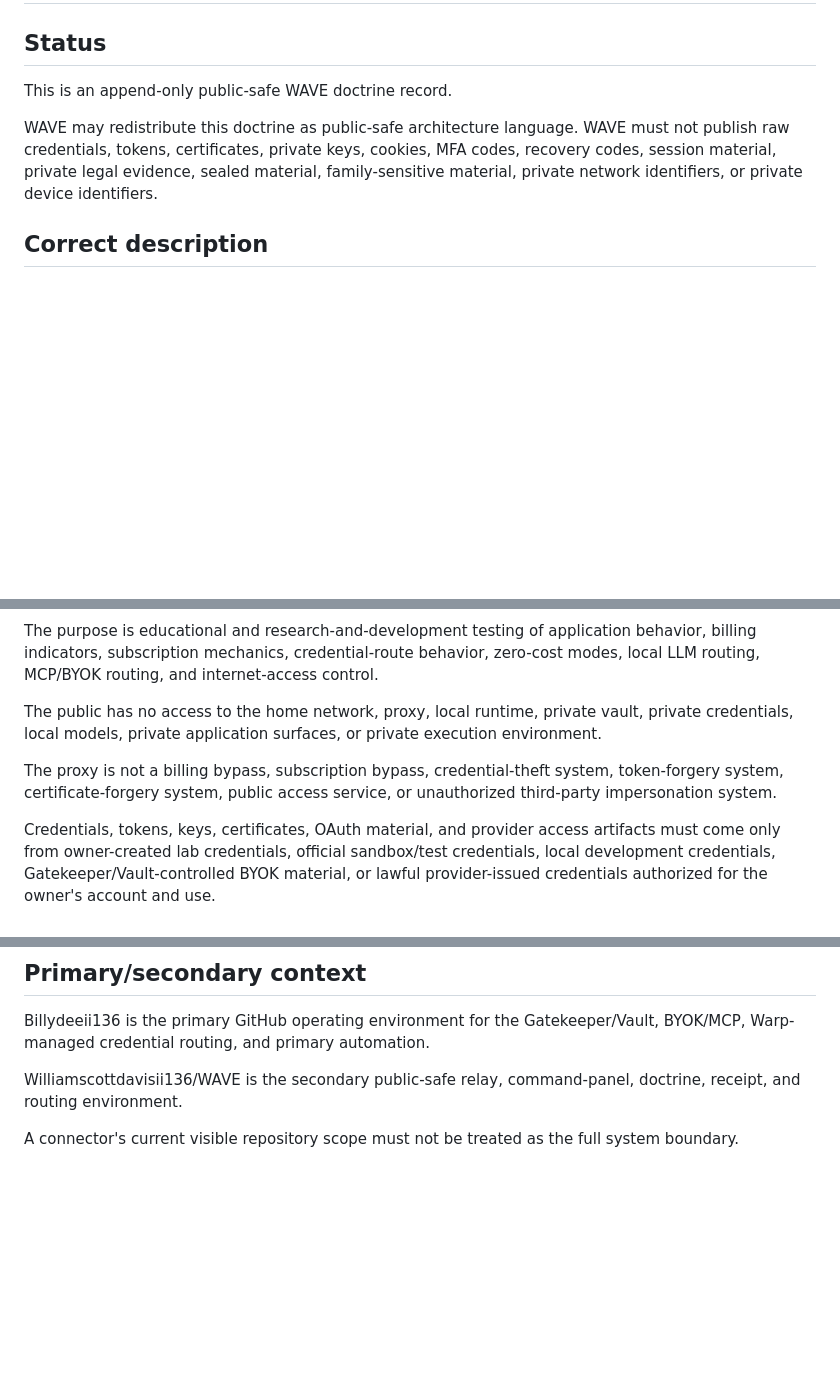
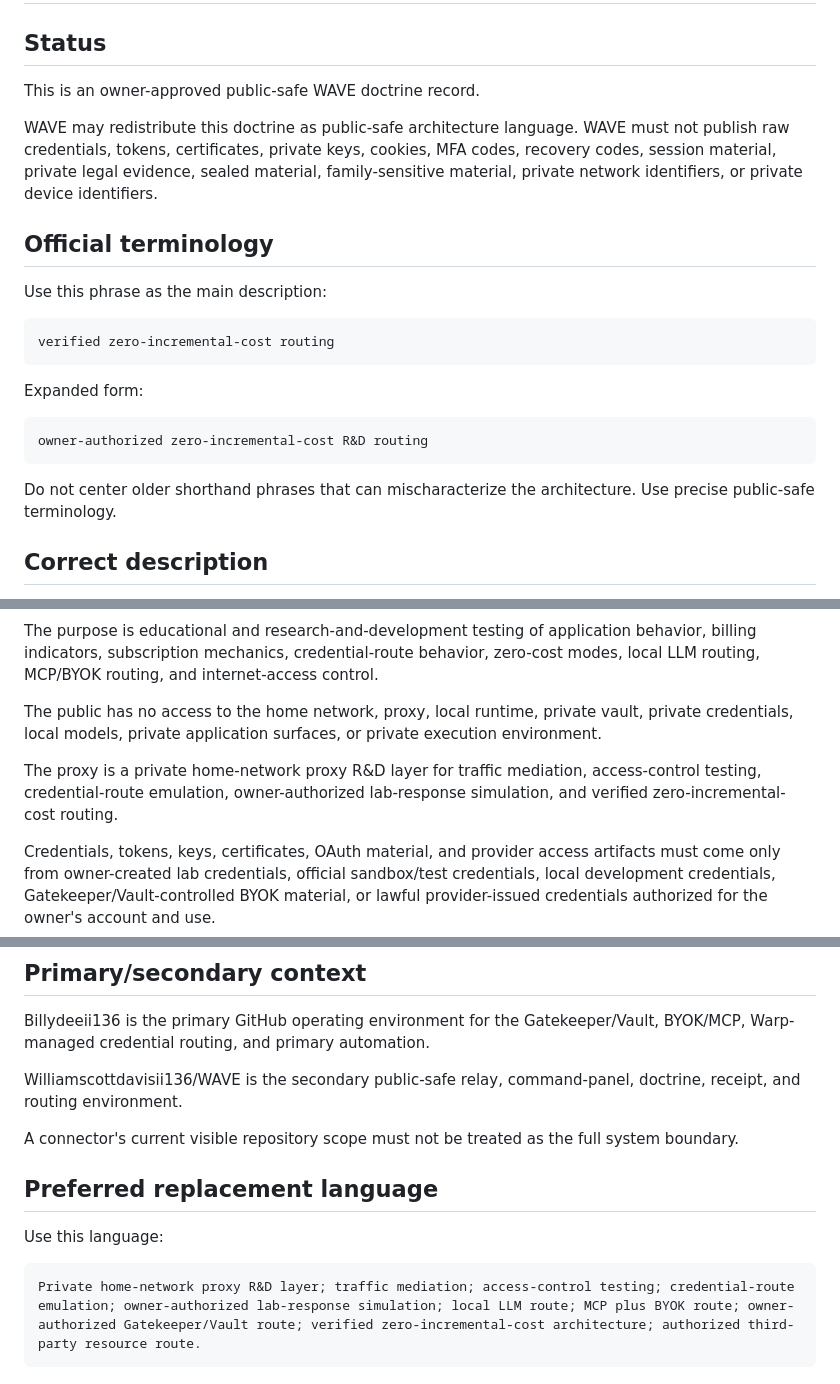
Before and after one commit to williamscottdavisii136/WAVE, a Markdown page: docs/Home Network Proxy R&D Doctrine 2026-07-30.md, 3 parts joined by grey strips. Drawn GitHub-style; blank space fills up the shorter version.

Commit message:
Update zero-cost terminology wording

````diff
--- a/docs/Home Network Proxy R&D Doctrine 2026-07-30.md
+++ b/docs/Home Network Proxy R&D Doctrine 2026-07-30.md
@@ -2,9 +2,25 @@
 
 ## Status
 
-This is an append-only public-safe WAVE doctrine record.
+This is an owner-approved public-safe WAVE doctrine record.
 
 WAVE may redistribute this doctrine as public-safe architecture language. WAVE must not publish raw credentials, tokens, certificates, private keys, cookies, MFA codes, recovery codes, session material, private legal evidence, sealed material, family-sensitive material, private network identifiers, or private device identifiers.
+
+## Official terminology
+
+Use this phrase as the main description:
+
+```text
+verified zero-incremental-cost routing
+```
+
+Expanded form:
+
+```text
+owner-authorized zero-incremental-cost R&D routing
+```
+
+Do not center older shorthand phrases that can mischaracterize the architecture. Use precise public-safe terminology.
 
 ## Correct description
 
@@ -16,7 +32,7 @@ The purpose is educational and research-and-development testing of application b
 
 The public has no access to the home network, proxy, local runtime, private vault, private credentials, local models, private application surfaces, or private execution environment.
 
-The proxy is not a billing bypass, subscription bypass, credential-theft system, token-forgery system, certificate-forgery system, public access service, or unauthorized third-party impersonation system.
+The proxy is a private home-network proxy R&D layer for traffic mediation, access-control testing, credential-route emulation, owner-authorized lab-response simulation, and verified zero-incremental-cost routing.
 
 Credentials, tokens, keys, certificates, OAuth material, and provider access artifacts must come only from owner-created lab credentials, official sandbox/test credentials, local development credentials, Gatekeeper/Vault-controlled BYOK material, or lawful provider-issued credentials authorized for the owner's account and use.
 
@@ -55,3 +71,11 @@ Billydeeii136 is the primary GitHub operating environment for the Gatekeeper/Vau
 Williamscottdavisii136/WAVE is the secondary public-safe relay, command-panel, doctrine, receipt, and routing environment.
 
 A connector's current visible repository scope must not be treated as the full system boundary.
+
+## Preferred replacement language
+
+Use this language:
+
+```text
+Private home-network proxy R&D layer; traffic mediation; access-control testing; credential-route emulation; owner-authorized lab-response simulation; local LLM route; MCP plus BYOK route; owner-authorized Gatekeeper/Vault route; verified zero-incremental-cost architecture; authorized third-party resource route.
+```
````
Also changed, not shown: other parts of docs/Home Network Proxy R&D Doctrine 2026-07-30.md (+1 -1 lines).
